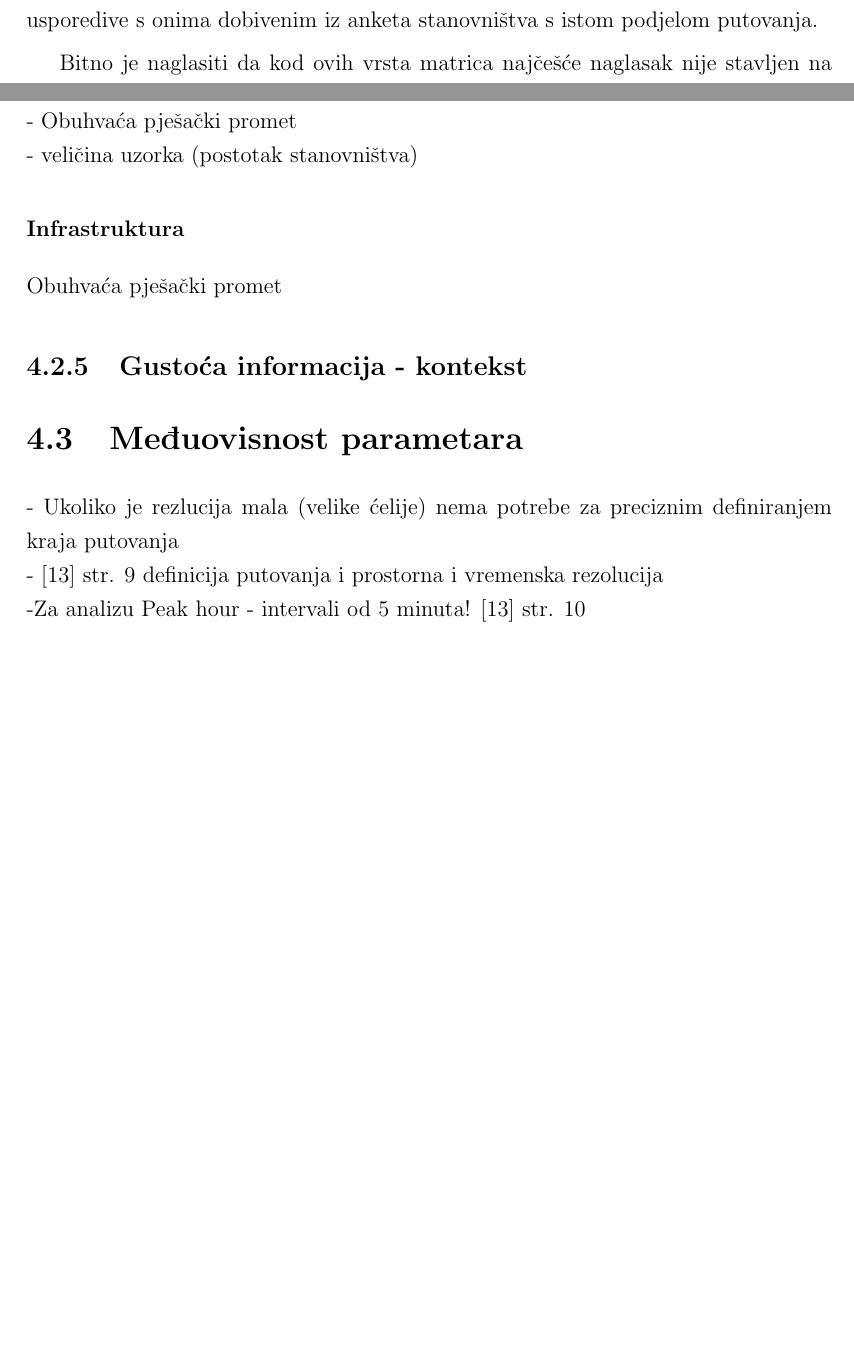
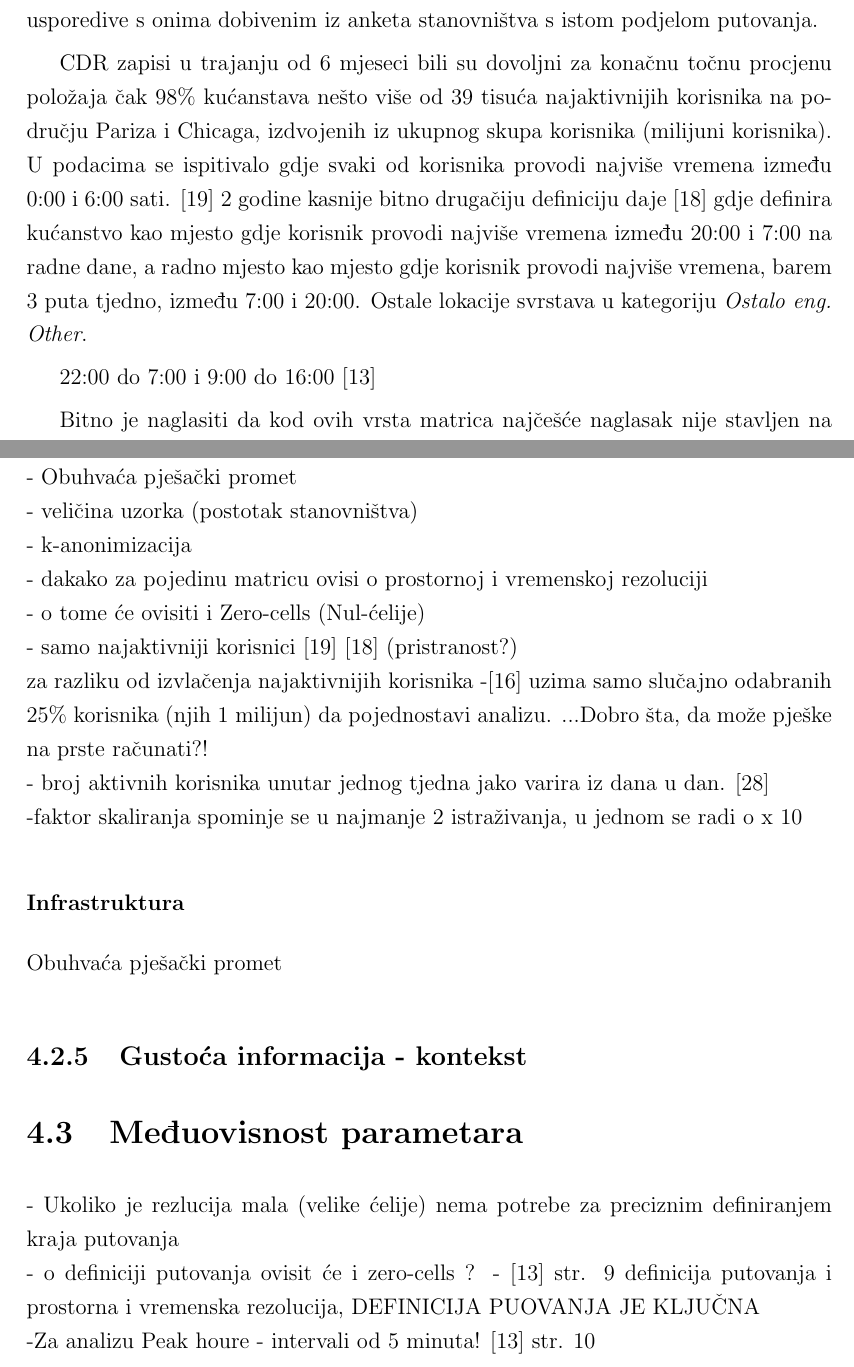
Before and after one commit to VjeraTurk/Master-s-Thesis, a LaTeX thesis (paper/0069064924_Vjera_Turk/0069064924_Vjera_Turk.tex, which reads paper/0069064924_Vjera_Turk/1_Uvod.tex, paper/0069064924_Vjera_Turk/4_Parametri.tex): two parts of pages 18 and 37 of 45 before the commit and two parts of pages 18 and 37 of 46 after it, joined at a grey line, cut so that both start at the same text, the shorter picture padded with empty space. The pictures show the PDF file paper/0069064924_Vjera_Turk/0069064924_Vjera_Turk.pdf that the author committed with the source; the source files are stored in an older character set and shown here as Unicode.

Commit message:
keyword:user done
Former-commit-id: 9ce80db501bf37ed0a5fed00f706b52f5611f4bc

```diff
--- a/paper/0069064924_Vjera_Turk/1_Uvod.tex
+++ b/paper/0069064924_Vjera_Turk/1_Uvod.tex
@@ -189,9 +189,18 @@ Skupovi svih putovanja u pripadajućem vremenskom okviru sačinjavaju matricu za
 Kada su dostupni zapisi prikupljani dulje vremensko razdoblje, tjednima ili mjesecima često se putovanja odnosno matrice mogu definirati na drugačiji način. Pojednostavljeno, analizom zapisa može se utvrdi na kojem položaju (u kojoj ćeliji) neki pojedinci pretežito borave u tipičnom radnom vremenu te u kojoj tokom noći. Prva ćelija za njihova putovanja postaje \textit{Work} destinacija, druga \textit{Home}, a sve preostale destinacije svrstaju se u zasebnu kategoriju \textit{Other}. Potom se generiraju matrice koje uključuju samo putovanja iz jednog tipa destinacije u drugi npr. \gls{hw} i \gls{wh}. \cite{Goulding:2016.} \cite{Calabrese:2011.}\cite{Graells-Garrido:2016.} \cite{Toole:2015.} \cite{Bahoken:2013.}. %\cite{Frias-Martinez:2012.} - oni su kao nešto protiv toga
 Jedan od razloga je da su takve matrice usporedive s onima dobivenim iz anketa stanovništva s istom podjelom putovanja.
 
+\gls{cdr} zapisi u trajanju od 6 mjeseci bili su dovoljni za konačnu točnu procjenu položaja čak 98\% kućanstava nešto više od 39 tisuća najaktivnijih korisnika na području Pariza i Chicaga, izdvojenih iz ukupnog skupa korisnika (milijuni korisnika). U podacima se ispitivalo gdje svaki od korisnika provodi najviše vremena između 0:00 i 6:00 sati. \cite{Schneider:2013.} 2 godine kasnije bitno drugačiju definiciju daje \cite{Toole:2015.} gdje definira kućanstvo kao mjesto gdje korisnik provodi najviše vremena između 20:00 i 7:00 na radne dane, a radno mjesto kao mjesto gdje korisnik provodi najviše vremena, barem 3 puta tjedno, između 7:00 i 20:00. Ostale lokacije svrstava u kategoriju \textit{Ostalo eng. Other}.
+
+22:00 do 7:00 i 9:00 do 16:00 \cite{Gundlegard:2016.}
+
+
 Bitno je naglasiti da kod ovih vrsta matrica najčešće naglasak nije stavljen na dobru vremensku rezoluciju.(*)\cite{Gundlegard:2016.}
 
-- Duža razdoblja prikupljanja podataka omogućuju uočavanje uzoraka kretanja i motiva (teorija mreža). \cite{Schneider:2013.}
+%to overcome the small number of night calls, the location which is visited most frequently during all nights between 24.00 and 06.00 of a single user is assigned as the user’s home location; in our survey this assumption correctly identifies over 98 per cent of the home locations for a single day.
+
+
+- Duža razdoblja prikupljanja podataka omogućuju uočavanje uzoraka kretanja i motiva (teorija mreža).
+\cite{Schneider:2013.}
 
 - \cite{Bahoken:2013.} str. 4 podjela trip-based, activity-based i another approach
 
--- a/paper/0069064924_Vjera_Turk/4_Parametri.tex
+++ b/paper/0069064924_Vjera_Turk/4_Parametri.tex
@@ -126,12 +126,19 @@ Rezultati nacionalne ankete u Sjedinjenim Američkim Državama pokazuju da je pr
 
 Ukupan broj odlazaka/dolazaka po vremenskom okviru za cijelu matricu.\\
 - Obuhvaća pješački promet\\
-- veličina uzorka (postotak stanovništva)
-- k-anonimizacija
+- veličina uzorka (postotak stanovništva)\\
+- k-anonimizacija\\
+- dakako za pojedinu matricu ovisi o prostornoj i vremenskoj rezoluciji \\
+- o tome će ovisiti i Zero-cells (Nul-ćelije)\\
+- samo najaktivniji korisnici \cite{Schneider:2013.} \cite{Toole:2015.} (pristranost?)\\
+za razliku od izvlačenja najaktivnijih korisnika
+-\cite{Calabrese:2011.} uzima samo slučajno odabranih 25\% korisnika (njih 1 milijun) da pojednostavi analizu. ...Dobro šta, da može pješke na prste računati?!\\
+- broj aktivnih korisnika unutar jednog tjedna jako varira iz dana u dan.  \cite{Bonnel:2015.}\\
+-faktor skaliranja spominje se u najmanje 2 istraživanja, u jednom se radi o x 10
+
 %\subsection{Geometrija prostorne podjele}
 %(ne)uniformna podjela ...
 %Interpolacija - ima li smisla 2 različite podjele?!
-- dakako za pojedinu matricu ovisi o prostornoj i vremenskoj rezoluciji
 
 \subsubsection{Infrastruktura}
 Obuhvaća pješački promet
@@ -144,7 +151,9 @@ Obuhvaća pješački promet
 - Ukoliko je rezlucija mala (velike ćelije) nema potrebe za preciznim definiranjem kraja putovanja \\
 - o definiciji putovanja ovisit će i zero-cells ?
 - \cite{Gundlegard:2016.} str. 9 definicija putovanja i prostorna i vremenska rezolucija, DEFINICIJA PUOVANJA JE KLJUČNA\\
--Za analizu Peak houre - intervali od 5 minuta! \cite{Gundlegard:2016.} str. 10
+-Za analizu Peak houre - intervali od 5 minuta! \cite{Gundlegard:2016.} str. 10\\
+
+- 30 min vremenski okvir\cite{Schneider:2013.} str. 6\\
 
 
 \begin{comment}
```
Also changed, not shown: TODO.md (+9 -6 lines), paper/0069064924_Vjera_Turk/Literatura.bib (+1 -1 lines), paper/0069064924_Vjera_Turk/0069064924_Vjera_Turk.pdf, paper/0069064924_Vjera_Turk/1_Uvod.tex (3 more changed lines), paper/0069064924_Vjera_Turk/4_Parametri.tex (8 more changed lines), 1 other file.
